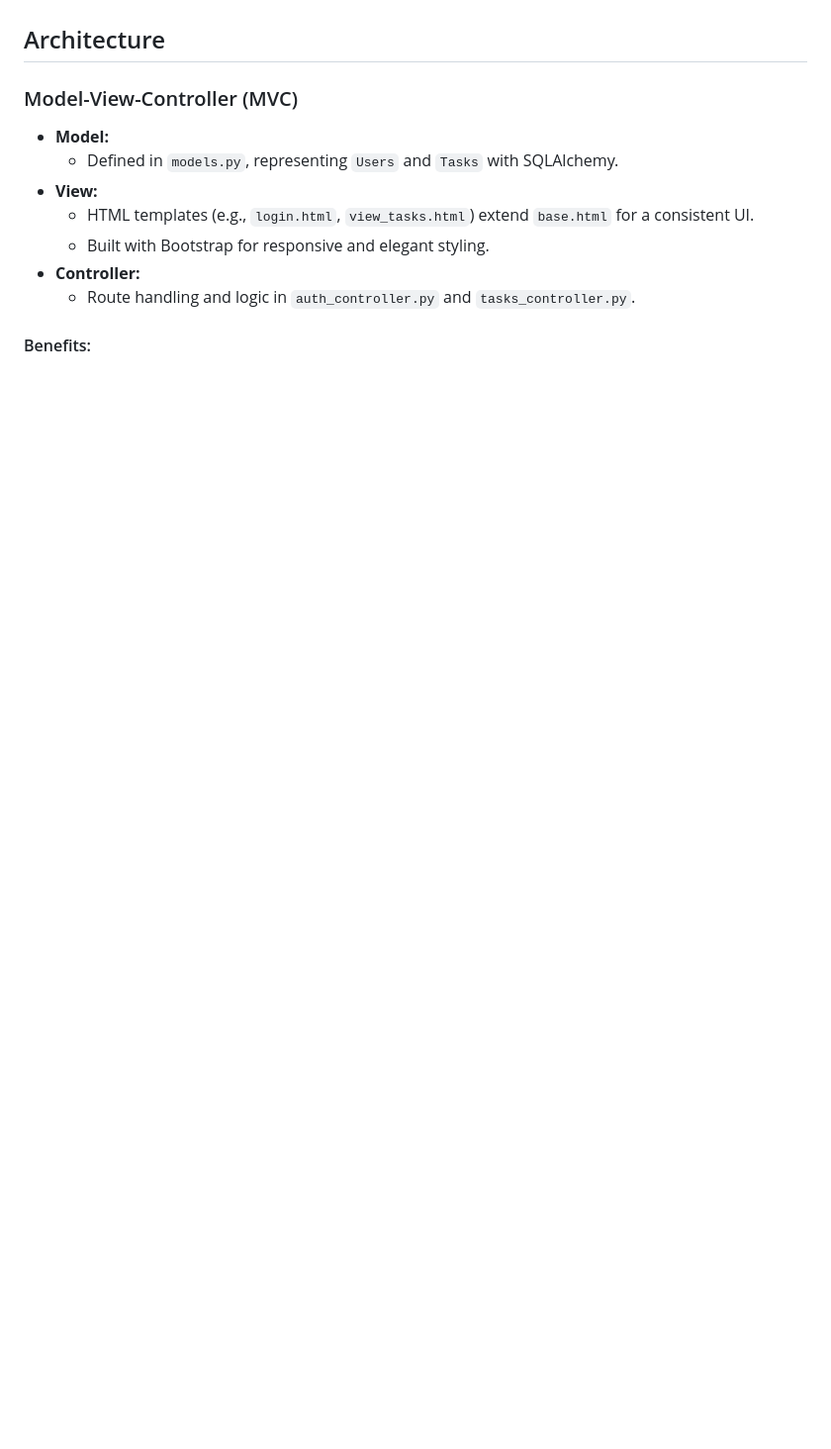
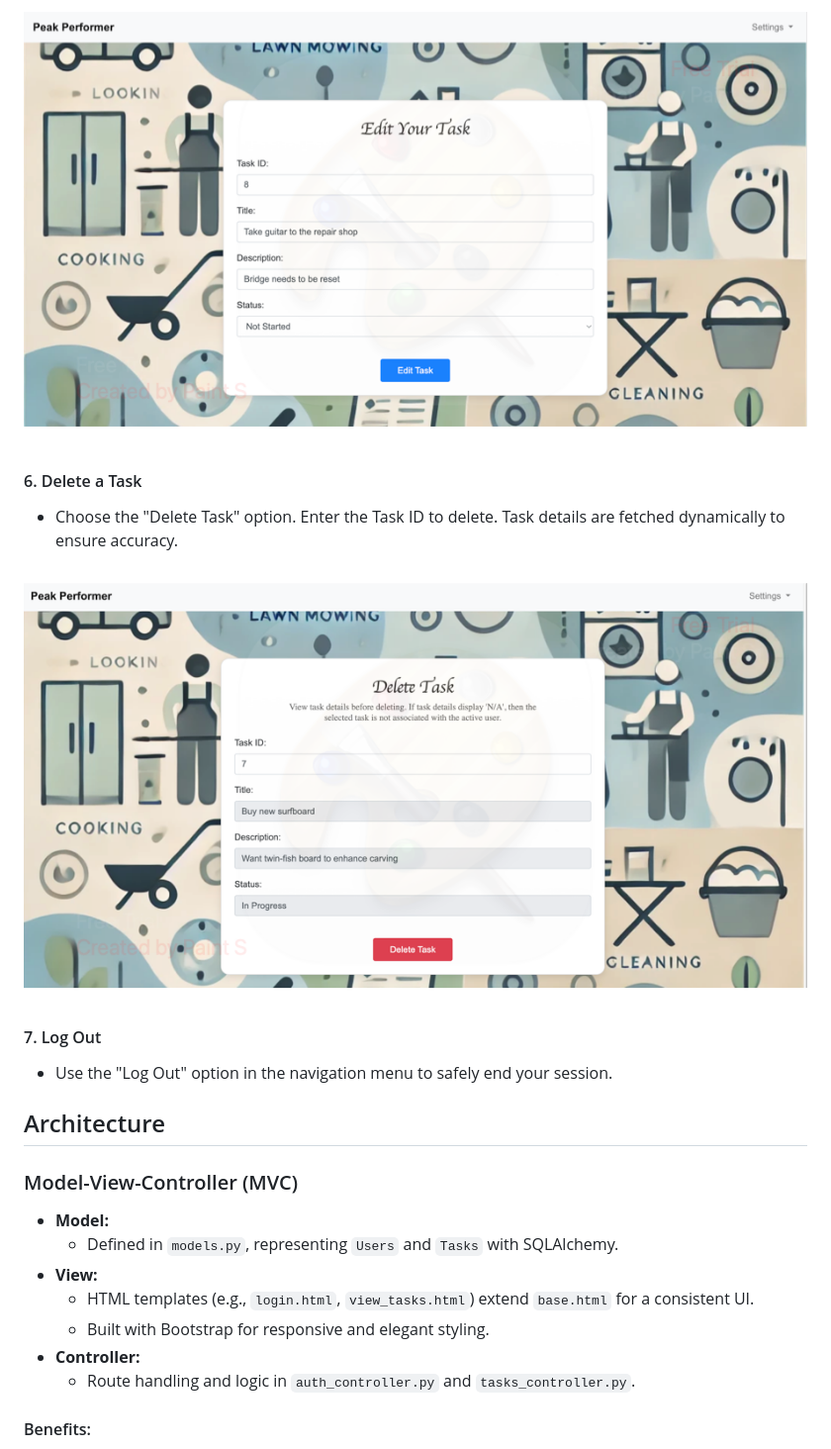
Before and after one commit to Morgan-Sell/todo-list-api, a Markdown page: README.md, the part around the change printed below. Shown: that part at 99% size. Drawn GitHub-style; pictures changed too: static/img/delete_task.png (added), static/img/edit_task.png (added); blank space fills up the shorter version.

```diff
--- a/README.md
+++ b/README.md
@@ -58,3 +89,18 @@ Copy code
+<p align="center">
+    <img src="./static/img/edit_task.png" alt="Edit Task"/>
+</p>
+
+
+#### 6. Delete a Task
+- Choose the "Delete Task" option. Enter the Task ID to delete. Task details are fetched dynamically to ensure accuracy.
+
+<p align="center">
+    <img src="./static/img/delete_task.png" alt="Delete Task"/>
+</p>
+
+
+#### 7. Log Out
+- Use the "Log Out" option in the navigation menu to safely end your session.
 
 
 ## Architecture
```
Also changed, not shown: other parts of README.md (+67 -20 lines), static/img/add_task.png (added), static/img/login.png (added), static/img/registration.png (added), static/img/view_tasks.png (added), 1 other file.
